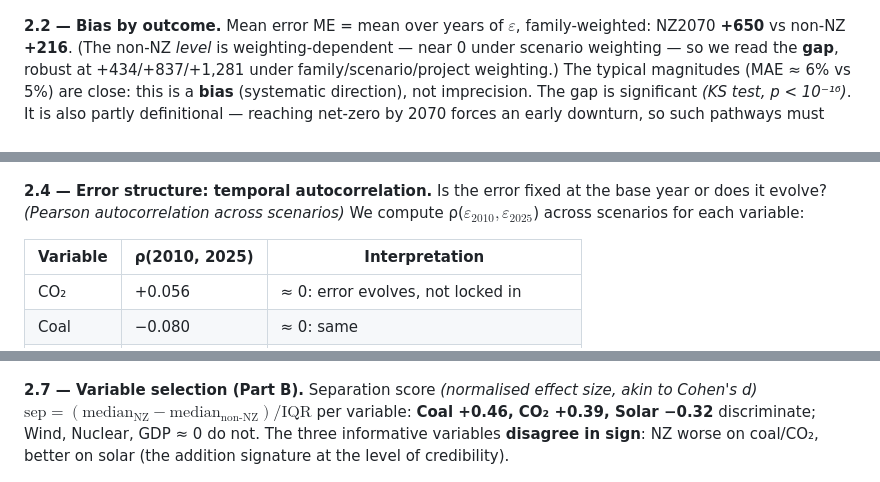
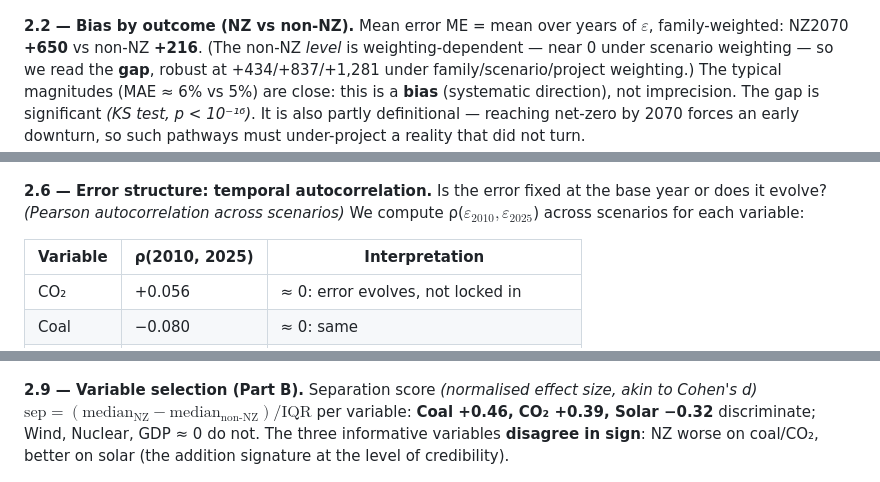
Before and after one commit to remipaccou/Prisma-Summer-School---Working-Group, a Markdown page: output of work.md, 3 parts joined by grey strips. GitHub-like rendering.

```diff
--- a/output of work.md
+++ b/output of work.md
@@ -110,7 +109,7 @@ peak-and-decline. The +2,582 survives every detrending.
 
 ![COVID (2020) vs structural (2025)](figures/co2_finding1_simple.png)
 
-**2.2 — Bias by outcome.** Mean error ME = mean over years of $`\varepsilon`$, family-weighted: NZ2070 **+650** vs
+**2.2 — Bias by outcome (NZ vs non-NZ).** Mean error ME = mean over years of $`\varepsilon`$, family-weighted: NZ2070 **+650** vs
 non-NZ **+216**. (The non-NZ *level* is weighting-dependent — near 0 under scenario weighting — so we
 read the **gap**, robust at +434/+837/+1,281 under family/scenario/project weighting.) The typical
 magnitudes (MAE ≈ 6% vs 5%) are close: this is a **bias** (systematic direction), not imprecision. The gap is significant *(KS test, p < 10⁻¹⁶)*.
@@ -182,7 +181,7 @@ even more so (−13,400 B$). Both are largely independent of the fossil-renewabl
 
 ![ME at 2025 for all six variables and cross-variable correlation](figures/partA2_fig1_diagnostics.png)
 
-**2.4 — Error structure: temporal autocorrelation.** Is the error fixed at the base year or does it
+**2.6 — Error structure: temporal autocorrelation.** Is the error fixed at the base year or does it
 evolve? *(Pearson autocorrelation across scenarios)* We compute ρ($`\varepsilon_{2010}, \varepsilon_{2025}`$) across scenarios for each variable:
 
 | Variable | ρ(2010, 2025) | Interpretation |
@@ -235,7 +234,7 @@ to read $`P(\text{NZ2070})`$ from.
 
 ![Where observed 2025 falls in the ensemble cloud](figures/calibration_pit.png)
 
-**2.7 — Variable selection (Part B).** Separation score *(normalised effect size, akin to Cohen's d)* $`\text{sep} = (\text{median}_{\text{NZ}} - \text{median}_{\text{non-NZ}})/\text{IQR}`$ per
+**2.9 — Variable selection (Part B).** Separation score *(normalised effect size, akin to Cohen's d)* $`\text{sep} = (\text{median}_{\text{NZ}} - \text{median}_{\text{non-NZ}})/\text{IQR}`$ per
 variable: **Coal +0.46, CO₂ +0.39, Solar −0.32** discriminate; Wind, Nuclear, GDP ≈ 0 do not. The
 three informative variables **disagree in sign**: NZ worse on coal/CO₂, better on solar (the addition
 signature at the level of credibility).
```
Also changed, not shown: other parts of output of work.md (+25 -28 lines).
